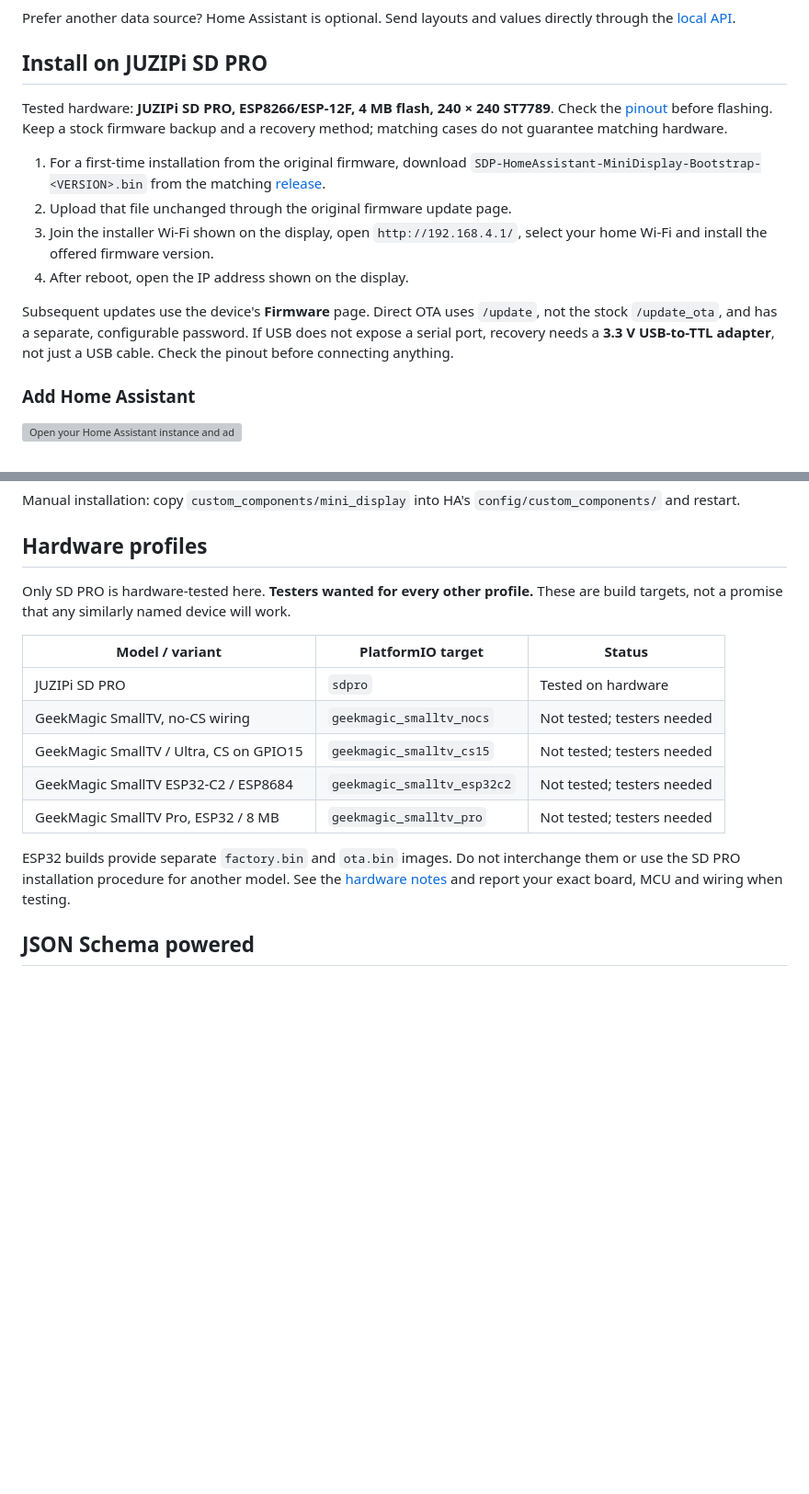
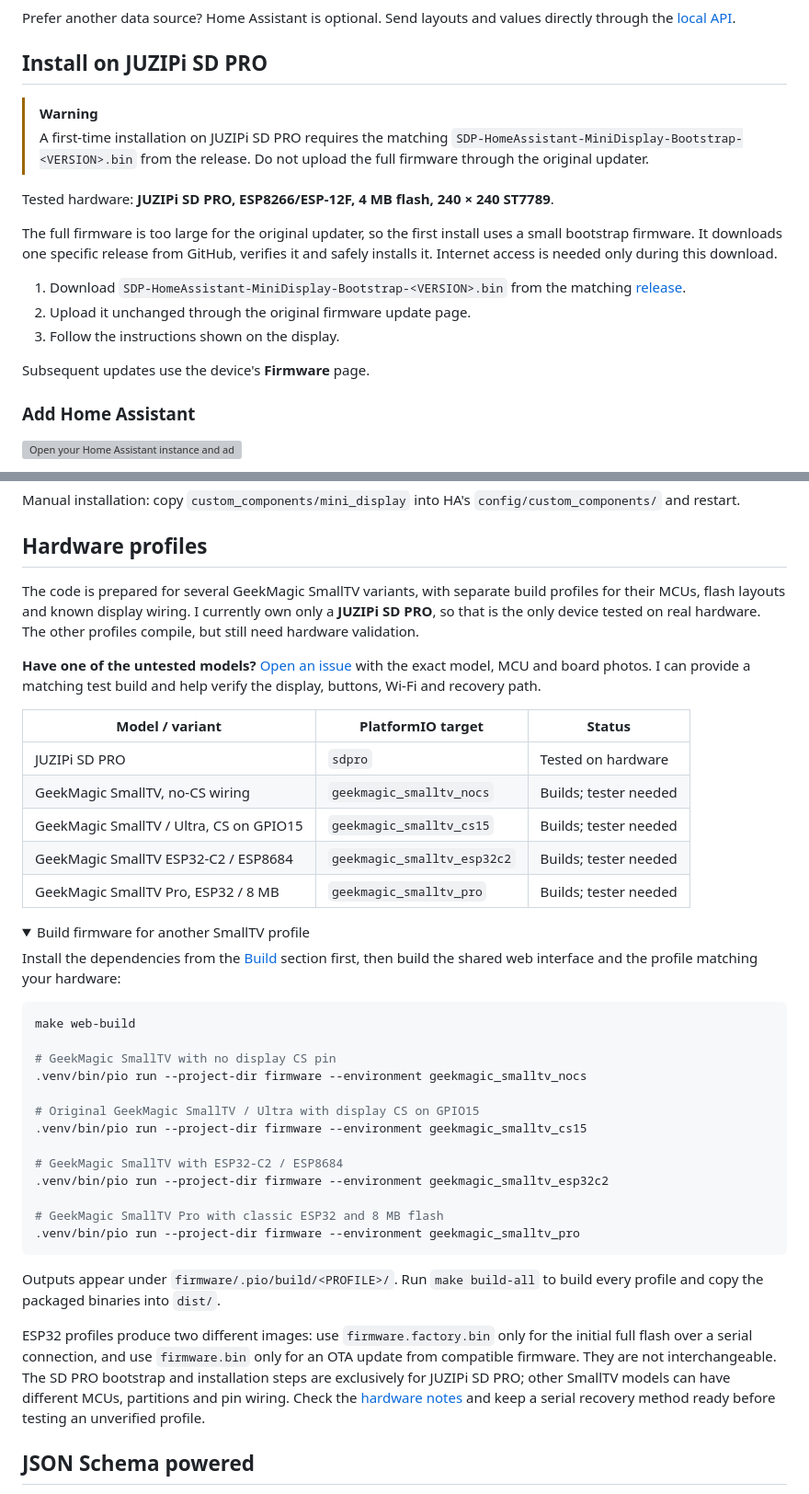
Before and after one commit to piotrkochan/homeassistant-minidisplay, a Markdown page: README.md, 2 parts joined by grey strips. Shown at 92% size. Rendered like a GitHub page; folded sections open; blank space fills up the shorter version; grey boxes are pictures that could not be loaded.

Commit message:
docs: bootstrap fw instructions

````diff
--- a/README.md
+++ b/README.md
@@ -91,22 +67,23 @@ directly through the [local API](#json-schema-powered).
 
 ## Install on JUZIPi SD PRO
 
+> [!WARNING]
+> A first-time installation on JUZIPi SD PRO requires the matching
+> `SDP-HomeAssistant-MiniDisplay-Bootstrap-<VERSION>.bin` from the release.
+> Do not upload the full firmware through the original updater.
+
 Tested hardware: **JUZIPi SD PRO, ESP8266/ESP-12F, 4 MB flash, 240 × 240 ST7789**.
-Check the [pinout](notes/pinout-sdpro.md) before flashing. Keep a stock firmware
-backup and a recovery method; matching cases do not guarantee matching hardware.
 
-1. For a first-time installation from the original firmware, download
-   `SDP-HomeAssistant-MiniDisplay-Bootstrap-<VERSION>.bin` from the matching
-   [release](https://github.com/piotrkochan/homeassistant-minidisplay/releases).
-2. Upload that file unchanged through the original firmware update page.
-3. Join the installer Wi-Fi shown on the display, open `http://192.168.4.1/`,
-   select your home Wi-Fi and install the offered firmware version.
-4. After reboot, open the IP address shown on the display.
+The full firmware is too large for the original updater, so the first install
+uses a small bootstrap firmware. It downloads one specific release from GitHub, verifies
+it and safely installs it. Internet access is needed only during this download.
 
-Subsequent updates use the device's **Firmware** page. Direct OTA uses `/update`,
-not the stock `/update_ota`, and has a separate, configurable password.
-If USB does not expose a serial port, recovery needs a **3.3 V USB-to-TTL adapter**,
-not just a USB cable. Check the pinout before connecting anything.
+1. Download `SDP-HomeAssistant-MiniDisplay-Bootstrap-<VERSION>.bin` from the
+   matching [release](https://github.com/piotrkochan/homeassistant-minidisplay/releases).
+2. Upload it unchanged through the original firmware update page.
+3. Follow the instructions shown on the display.
+
+Subsequent updates use the device's **Firmware** page.
 
 ### Add Home Assistant
 
@@ -124,20 +101,57 @@ Manual installation: copy `custom_components/mini_display` into HA's
 
 ## Hardware profiles
 
-Only SD PRO is hardware-tested here. **Testers wanted for every other profile.**
-These are build targets, not a promise that any similarly named device will work.
+The code is prepared for several GeekMagic SmallTV variants, with separate
+build profiles for their MCUs, flash layouts and known display wiring. I
+currently own only a **JUZIPi SD PRO**, so that is the only device tested on
+real hardware. The other profiles compile, but still need hardware validation.
+
+**Have one of the untested models?** [Open an issue](https://github.com/piotrkochan/homeassistant-minidisplay/issues/new)
+with the exact model, MCU and board photos. I can provide a matching test build
+and help verify the display, buttons, Wi-Fi and recovery path.
 
 | Model / variant | PlatformIO target | Status |
 | --- | --- | --- |
 | JUZIPi SD PRO | `sdpro` | Tested on hardware |
-| GeekMagic SmallTV, no-CS wiring | `geekmagic_smalltv_nocs` | Not tested; testers needed |
-| GeekMagic SmallTV / Ultra, CS on GPIO15 | `geekmagic_smalltv_cs15` | Not tested; testers needed |
-| GeekMagic SmallTV ESP32-C2 / ESP8684 | `geekmagic_smalltv_esp32c2` | Not tested; testers needed |
-| GeekMagic SmallTV Pro, ESP32 / 8 MB | `geekmagic_smalltv_pro` | Not tested; testers needed |
+| GeekMagic SmallTV, no-CS wiring | `geekmagic_smalltv_nocs` | Builds; tester needed |
+| GeekMagic SmallTV / Ultra, CS on GPIO15 | `geekmagic_smalltv_cs15` | Builds; tester needed |
+| GeekMagic SmallTV ESP32-C2 / ESP8684 | `geekmagic_smalltv_esp32c2` | Builds; tester needed |
+| GeekMagic SmallTV Pro, ESP32 / 8 MB | `geekmagic_smalltv_pro` | Builds; tester needed |
 
-ESP32 builds provide separate `factory.bin` and `ota.bin` images. Do not interchange
-them or use the SD PRO installation procedure for another model. See the
-[hardware notes](notes/) and report your exact board, MCU and wiring when testing.
+<details>
+<summary>Build firmware for another SmallTV profile</summary>
+
+Install the dependencies from the [Build](#build) section first, then build the
+shared web interface and the profile matching your hardware:
+
+```bash
+make web-build
+
+# GeekMagic SmallTV with no display CS pin
+.venv/bin/pio run --project-dir firmware --environment geekmagic_smalltv_nocs
+
+# Original GeekMagic SmallTV / Ultra with display CS on GPIO15
+.venv/bin/pio run --project-dir firmware --environment geekmagic_smalltv_cs15
+
+# GeekMagic SmallTV with ESP32-C2 / ESP8684
+.venv/bin/pio run --project-dir firmware --environment geekmagic_smalltv_esp32c2
+
+# GeekMagic SmallTV Pro with classic ESP32 and 8 MB flash
+.venv/bin/pio run --project-dir firmware --environment geekmagic_smalltv_pro
+```
+
+Outputs appear under `firmware/.pio/build/<PROFILE>/`. Run `make build-all` to
+build every profile and copy the packaged binaries into `dist/`.
+
+</details>
+
+ESP32 profiles produce two different images: use `firmware.factory.bin` only
+for the initial full flash over a serial connection, and use `firmware.bin`
+only for an OTA update from compatible firmware. They are not interchangeable.
+The SD PRO bootstrap and installation steps are exclusively for JUZIPi SD PRO;
+other SmallTV models can have different MCUs, partitions and pin wiring. Check
+the [hardware notes](notes/) and keep a serial recovery method ready before
+testing an unverified profile.
 
 ## JSON Schema powered
 
````
Also changed, not shown: other parts of README.md (+5 -29 lines).
